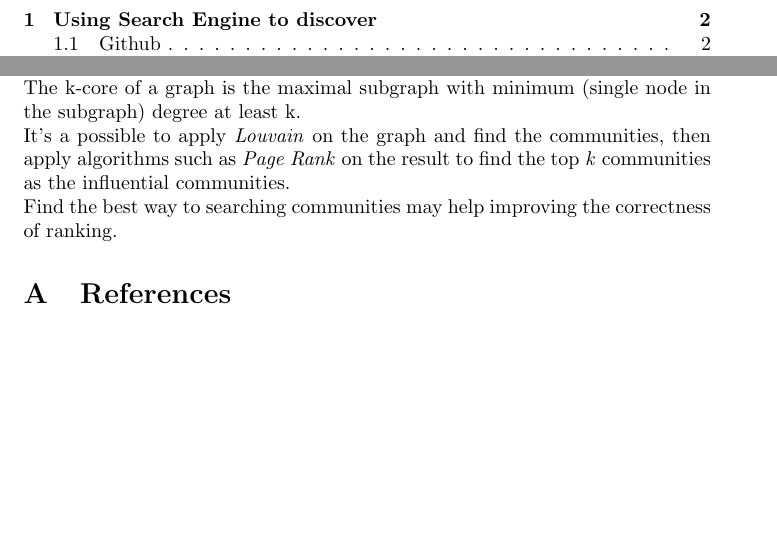
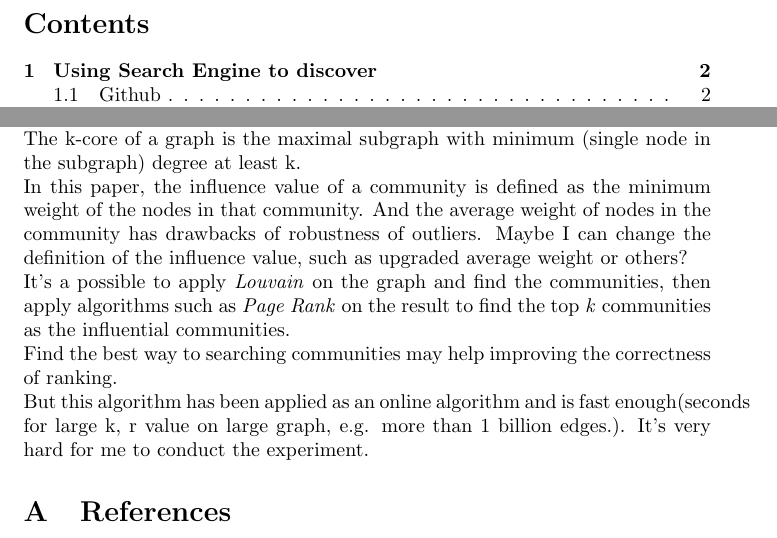
Before and after one commit to CFWLoader/FraudMiner, a LaTeX document (doc/overview_of_parallel_graph_algorithms.tex): two parts of pages 1 and 3 of 3 before the commit and two parts of pages 1 and 3 of 4 after it, joined at a grey line, cut at the place of the change, the shorter picture padded with empty space. Compiled offline with pdfLaTeX.

Commit message:
Update notes.

```diff
--- a/doc/overview_of_parallel_graph_algorithms.tex
+++ b/doc/overview_of_parallel_graph_algorithms.tex
@@ -97,9 +97,13 @@
 	\newline
 	The k-core of a graph is the maximal subgraph with minimum (single node in the subgraph) degree at least k.
 	\newline
+	In this paper, the influence value of a community is defined as the minimum weight of the nodes in that community. And the average weight of nodes in the community has drawbacks of robustness of outliers. Maybe I can change the definition of the influence value, such as upgraded average weight or others?
+	\newline
 	It's a possible to apply \emph{Louvain} on the graph and find the communities, then apply algorithms such as \emph{Page Rank} on the result to find the top \emph{k} communities as the influential communities.
 	\newline
 	Find the best way to searching communities may help improving the correctness of ranking.
+	\newline
+	But this algorithm has been applied as an online algorithm and is fast enough(seconds for large k, r value on large graph, e.g. more than 1 billion edges.). It's very hard for me to conduct the experiment.
 
 	\begin{appendix}
 		\section{References}
```
Also changed, not shown: doc/marked_list.md (+2 -2 lines).
